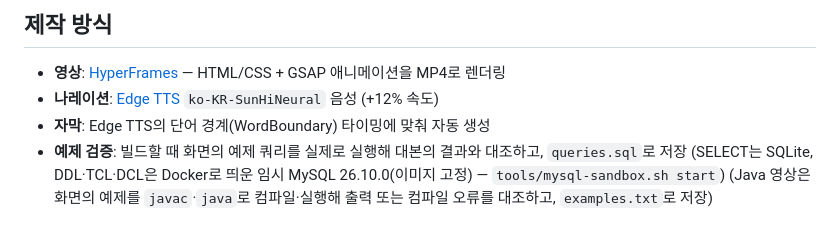
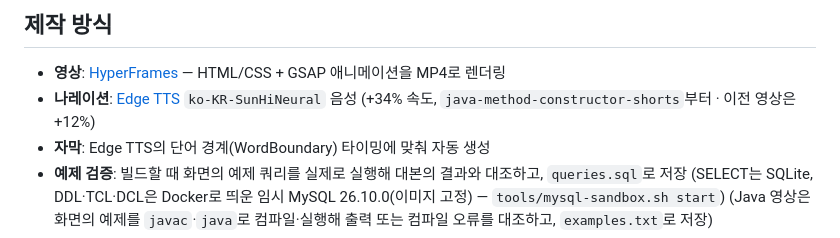
Before and after one commit to wiwi-git/daily-it-shorts, a Markdown page: README.md, the part around the change. GitHub-like rendering.

```diff
--- a/README.md
+++ b/README.md
@@ -35,7 +35,7 @@
 ## 제작 방식
 
 - **영상**: [HyperFrames](https://hyperframes.heygen.com) — HTML/CSS + GSAP 애니메이션을 MP4로 렌더링
-- **나레이션**: [Edge TTS](https://github.com/rany2/edge-tts) `ko-KR-SunHiNeural` 음성 (+12% 속도)
+- **나레이션**: [Edge TTS](https://github.com/rany2/edge-tts) `ko-KR-SunHiNeural` 음성 (+34% 속도, `java-method-constructor-shorts`부터 · 이전 영상은 +12%)
 - **자막**: Edge TTS의 단어 경계(WordBoundary) 타이밍에 맞춰 자동 생성
 - **예제 검증**: 빌드할 때 화면의 예제 쿼리를 실제로 실행해 대본의 결과와 대조하고, `queries.sql`로 저장
   (SELECT는 SQLite, DDL·TCL·DCL은 Docker로 띄운 임시 MySQL 26.10.0(이미지 고정) — `tools/mysql-sandbox.sh start`)
```
Also changed, not shown: CLAUDE.md (+6 -3 lines).
